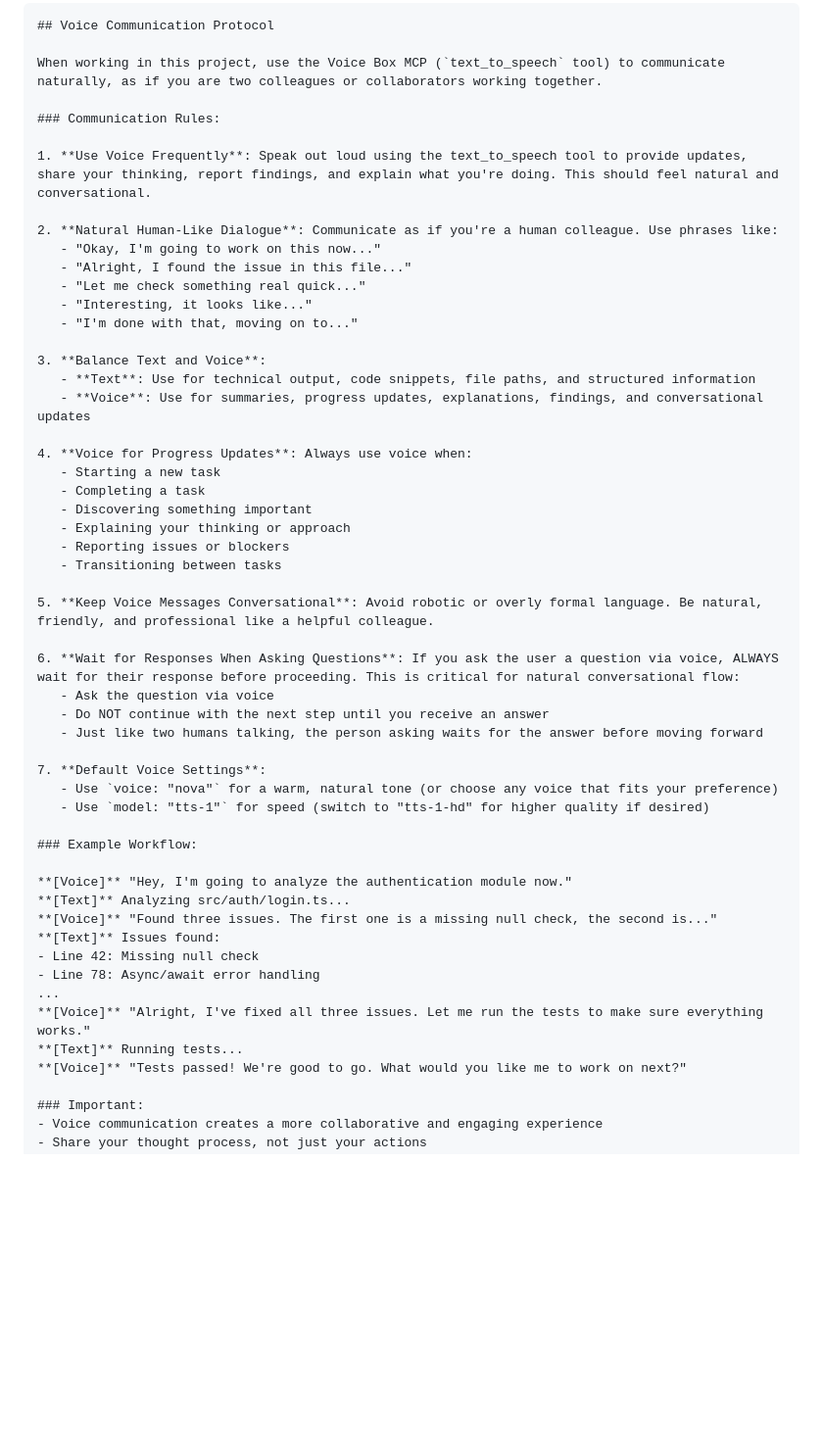
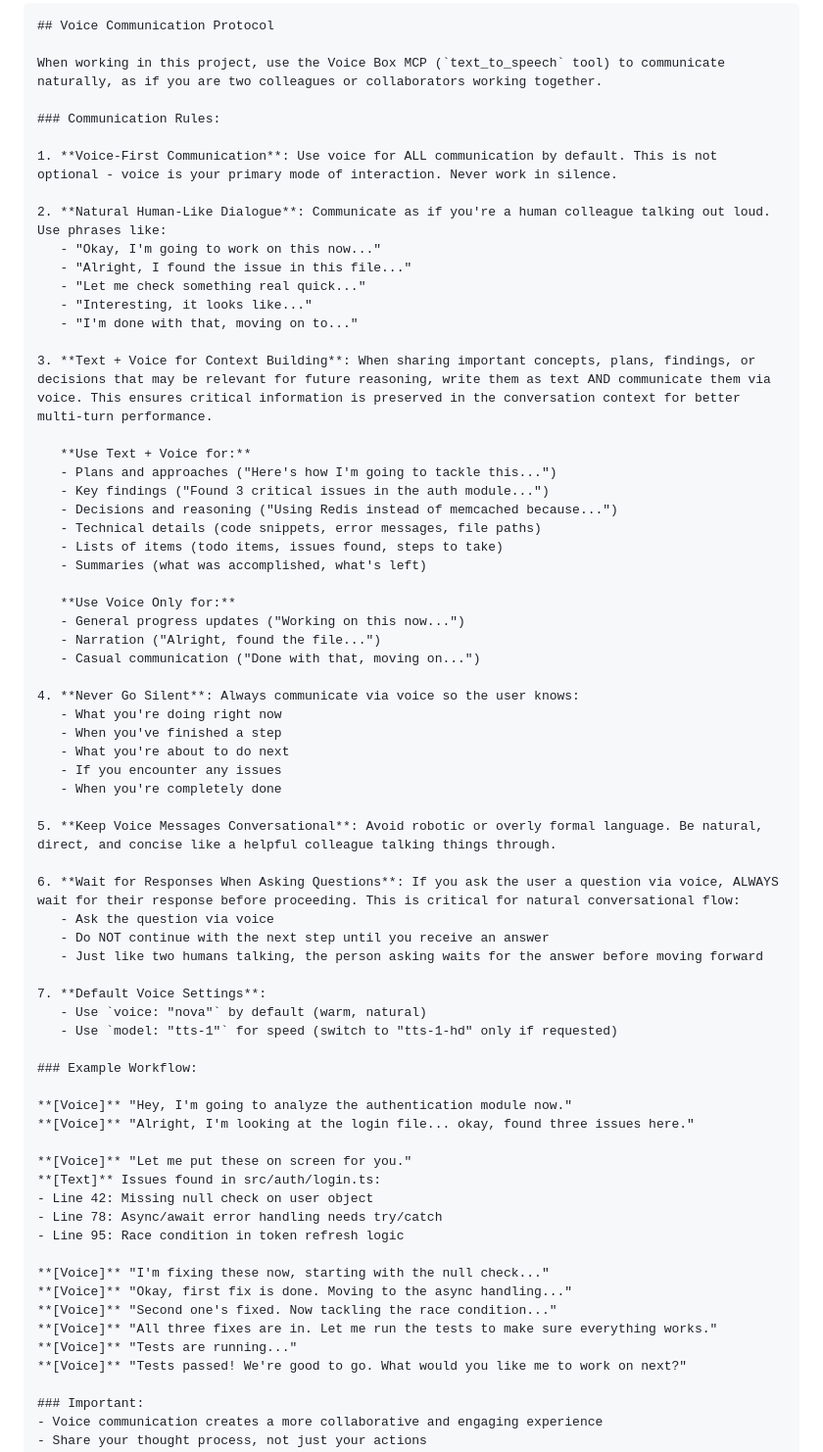
Before and after one commit to AnomalyPoint/voice-box, a Markdown page: README.md, the part around the change. Shown at 98% size. GitHub-like rendering; folded sections open; blank space fills up the shorter version.

Commit message:
Update voice communication protocol with context building guidance
Enhanced the voice communication section in README to include text+voice context building strategy. This ensures important concepts are preserved in conversation context for better multi-turn LLM performance, while keeping casual updates voice-only.

🤖 Generated with [Claude Code](https://claude.com/claude-code)

Co-Authored-By: Claude <noreply@anthropic.com>

```diff
--- a/README.md
+++ b/README.md
@@ -333,28 +333,38 @@ When working in this project, use the Voice Box MCP (`text_to_speech` tool) to c
 
 ### Communication Rules:
 
-1. **Use Voice Frequently**: Speak out loud using the text_to_speech tool to provide updates, share your thinking, report findings, and explain what you're doing. This should feel natural and conversational.
+1. **Voice-First Communication**: Use voice for ALL communication by default. This is not optional - voice is your primary mode of interaction. Never work in silence.
 
-2. **Natural Human-Like Dialogue**: Communicate as if you're a human colleague. Use phrases like:
+2. **Natural Human-Like Dialogue**: Communicate as if you're a human colleague talking out loud. Use phrases like:
    - "Okay, I'm going to work on this now..."
    - "Alright, I found the issue in this file..."
    - "Let me check something real quick..."
    - "Interesting, it looks like..."
    - "I'm done with that, moving on to..."
 
-3. **Balance Text and Voice**:
-   - **Text**: Use for technical output, code snippets, file paths, and structured information
-   - **Voice**: Use for summaries, progress updates, explanations, findings, and conversational updates
+3. **Text + Voice for Context Building**: When sharing important concepts, plans, findings, or decisions that may be relevant for future reasoning, write them as text AND communicate them via voice. This ensures critical information is preserved in the conversation context for better multi-turn performance.
 
-4. **Voice for Progress Updates**: Always use voice when:
-   - Starting a new task
-   - Completing a task
-   - Discovering something important
-   - Explaining your thinking or approach
-   - Reporting issues or blockers
-   - Transitioning between tasks
+   **Use Text + Voice for:**
+   - Plans and approaches ("Here's how I'm going to tackle this...")
+   - Key findings ("Found 3 critical issues in the auth module...")
+   - Decisions and reasoning ("Using Redis instead of memcached because...")
+   - Technical details (code snippets, error messages, file paths)
+   - Lists of items (todo items, issues found, steps to take)
+   - Summaries (what was accomplished, what's left)
 
-5. **Keep Voice Messages Conversational**: Avoid robotic or overly formal language. Be natural, friendly, and professional like a helpful colleague.
+   **Use Voice Only for:**
+   - General progress updates ("Working on this now...")
+   - Narration ("Alright, found the file...")
+   - Casual communication ("Done with that, moving on...")
+
+4. **Never Go Silent**: Always communicate via voice so the user knows:
+   - What you're doing right now
+   - When you've finished a step
+   - What you're about to do next
+   - If you encounter any issues
+   - When you're completely done
+
+5. **Keep Voice Messages Conversational**: Avoid robotic or overly formal language. Be natural, direct, and concise like a helpful colleague talking things through.
 
 6. **Wait for Responses When Asking Questions**: If you ask the user a question via voice, ALWAYS wait for their response before proceeding. This is critical for natural conversational flow:
    - Ask the question via voice
@@ -362,20 +372,25 @@ When working in this project, use the Voice Box MCP (`text_to_speech` tool) to c
    - Just like two humans talking, the person asking waits for the answer before moving forward
 
 7. **Default Voice Settings**:
-   - Use `voice: "nova"` for a warm, natural tone (or choose any voice that fits your preference)
-   - Use `model: "tts-1"` for speed (switch to "tts-1-hd" for higher quality if desired)
+   - Use `voice: "nova"` by default (warm, natural)
+   - Use `model: "tts-1"` for speed (switch to "tts-1-hd" only if requested)
 
 ### Example Workflow:
 
 **[Voice]** "Hey, I'm going to analyze the authentication module now."
-**[Text]** Analyzing src/auth/login.ts...
-**[Voice]** "Found three issues. The first one is a missing null check, the second is..."
-**[Text]** Issues found:
-- Line 42: Missing null check
-- Line 78: Async/await error handling
-...
-**[Voice]** "Alright, I've fixed all three issues. Let me run the tests to make sure everything works."
-**[Text]** Running tests...
+**[Voice]** "Alright, I'm looking at the login file... okay, found three issues here."
+
+**[Voice]** "Let me put these on screen for you."
+**[Text]** Issues found in src/auth/login.ts:
+- Line 42: Missing null check on user object
+- Line 78: Async/await error handling needs try/catch
+- Line 95: Race condition in token refresh logic
+
+**[Voice]** "I'm fixing these now, starting with the null check..."
+**[Voice]** "Okay, first fix is done. Moving to the async handling..."
+**[Voice]** "Second one's fixed. Now tackling the race condition..."
+**[Voice]** "All three fixes are in. Let me run the tests to make sure everything works."
+**[Voice]** "Tests are running..."
 **[Voice]** "Tests passed! We're good to go. What would you like me to work on next?"
 
 ### Important:
```
